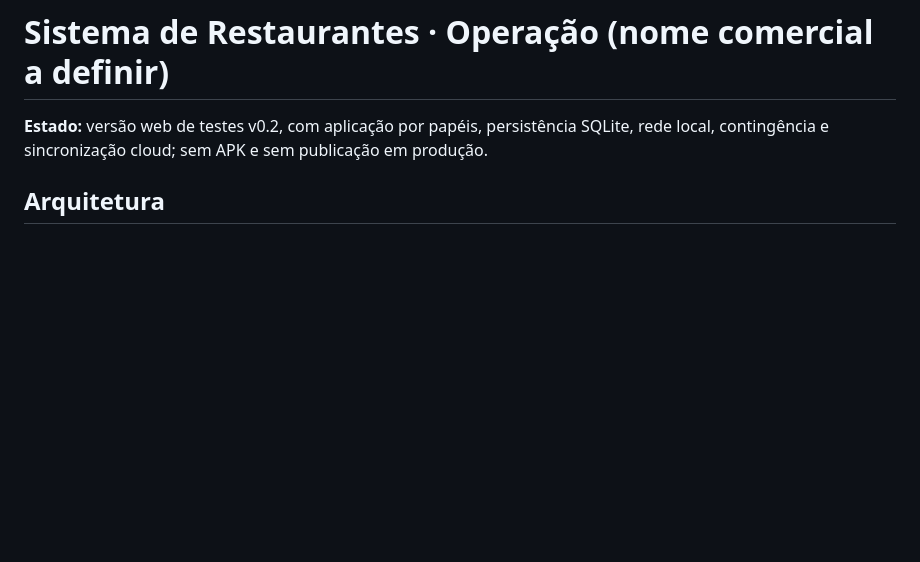
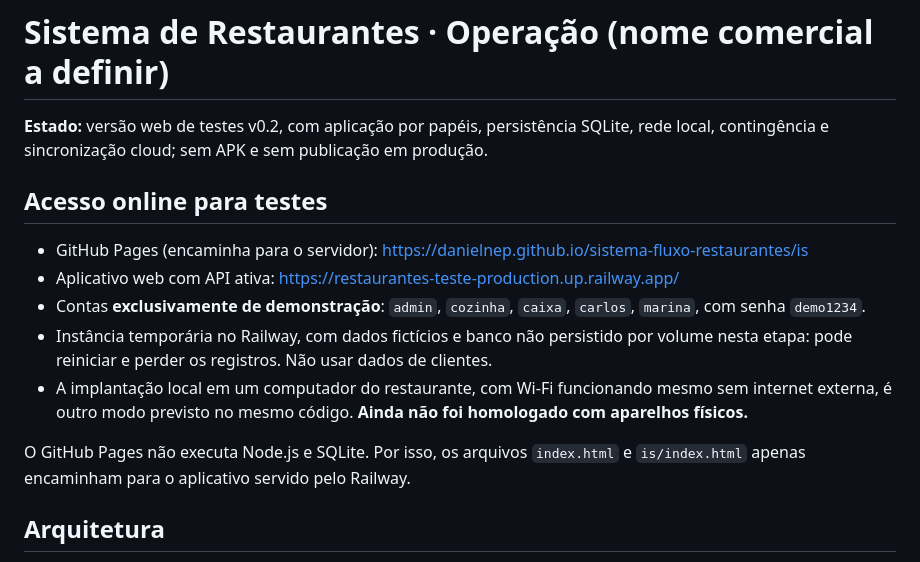
Before and after one commit to danielnep/sistema-fluxo-restaurantes, a Markdown page: README.md, the part around the change. Rendered like a GitHub page; blank space fills up the shorter version.

Commit message:
Documenta ambiente de testes online e distinção entre Pages e API Node

```diff
--- a/README.md
+++ b/README.md
@@ -1,6 +1,16 @@
 # Sistema de Restaurantes · Operação (nome comercial a definir)
 
 **Estado:** versão web de testes v0.2, com aplicação por papéis, persistência SQLite, rede local, contingência e sincronização cloud; sem APK e sem publicação em produção.
+
+## Acesso online para testes
+
+- GitHub Pages (encaminha para o servidor): https://danielnep.github.io/sistema-fluxo-restaurantes/is
+- Aplicativo web com API ativa: https://restaurantes-teste-production.up.railway.app/
+- Contas **exclusivamente de demonstração**: `admin`, `cozinha`, `caixa`, `carlos`, `marina`, com senha `demo1234`.
+- Instância temporária no Railway, com dados fictícios e banco não persistido por volume nesta etapa: pode reiniciar e perder os registros. Não usar dados de clientes.
+- A implantação local em um computador do restaurante, com Wi-Fi funcionando mesmo sem internet externa, é outro modo previsto no mesmo código. **Ainda não foi homologado com aparelhos físicos.**
+
+O GitHub Pages não executa Node.js e SQLite. Por isso, os arquivos `index.html` e `is/index.html` apenas encaminham para o aplicativo servido pelo Railway.
 
 ## Arquitetura
 
```
